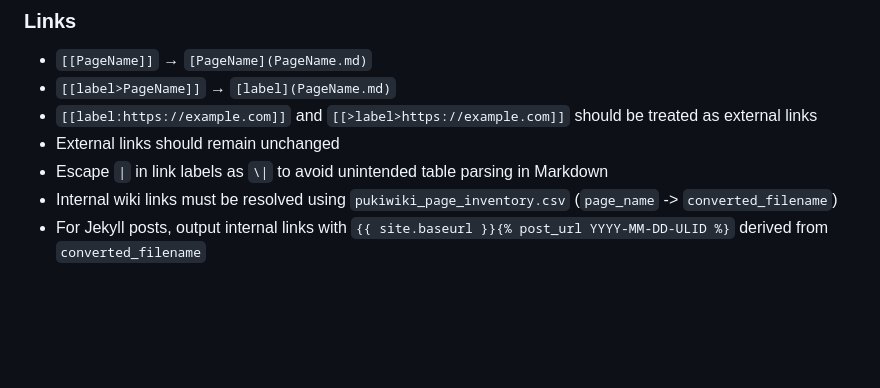
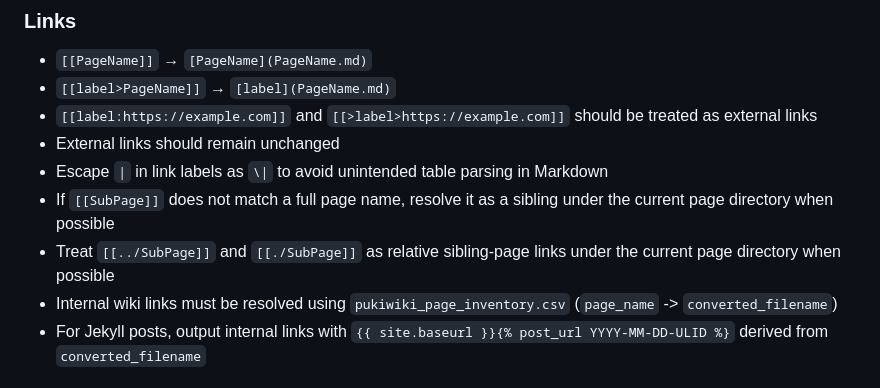
Before and after one commit to fukuchiharuki/wiki, a Markdown page: README.md, the part around the change. GitHub-like rendering; blank space fills up the shorter version.

Commit message:
Improve ページ名で親ディレクトリを共有するページ間のリンクが壊れている #2

```diff
--- a/README.md
+++ b/README.md
@@ -76,6 +76,8 @@ Content here
 - `[[label:https://example.com]]` and `[[>label>https://example.com]]` should be treated as external links
 - External links should remain unchanged
 - Escape `|` in link labels as `\|` to avoid unintended table parsing in Markdown
+- If `[[SubPage]]` does not match a full page name, resolve it as a sibling under the current page directory when possible
+- Treat `[[../SubPage]]` and `[[./SubPage]]` as relative sibling-page links under the current page directory when possible
 - Internal wiki links must be resolved using `pukiwiki_page_inventory.csv` (`page_name` -> `converted_filename`)
 - For Jekyll posts, output internal links with `{{ site.baseurl }}{% post_url YYYY-MM-DD-ULID %}` derived from `converted_filename`
 
```
